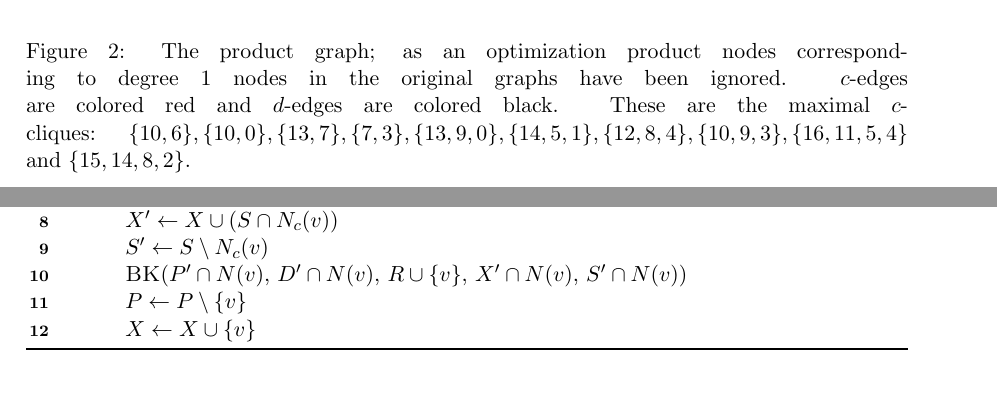
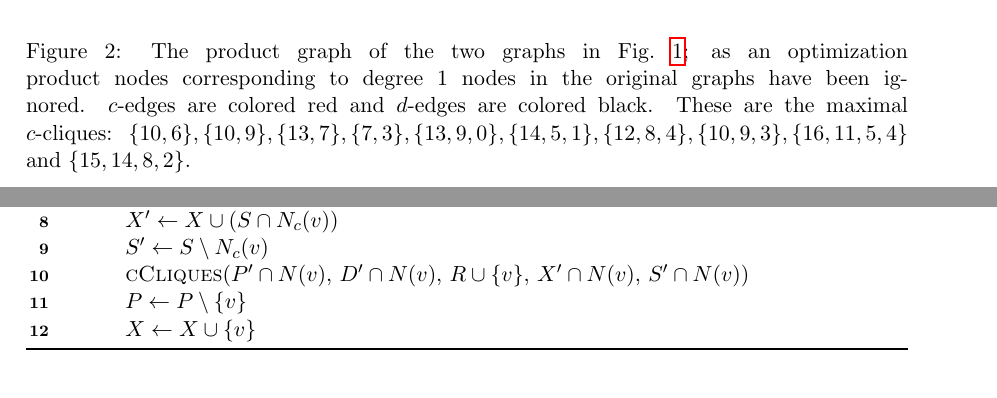
Before and after one commit to ls-cwi/fragments, a LaTeX document (fragments.tex): two parts of pages 4 and 5 of 6, joined at a grey line, cut at the place of the change. Compiled offline with pdfLaTeX.

Commit message:
some corrections

```diff
--- a/fragments.tex
+++ b/fragments.tex
@@ -225,10 +225,10 @@ See Ina Koch~\cite{Koch:2001wi}.
 \begin{figure}
   \center
   \includegraphics[width=1.1\textwidth]{images/product}
-  \caption{The product graph; as an optimization product nodes corresponding to
+  \caption{The product graph of the two graphs in Fig.~\ref{fig:example}; as an optimization product nodes corresponding to
     degree 1 nodes in the original graphs have been ignored. $c$-edges are
     colored red and $d$-edges are colored black. These are the maximal
-    $c$-cliques: $\{10,6\}, \{10,0\}, \{13, 7\},
+    $c$-cliques: $\{10,6\}, \{10,9\}, \{13, 7\},
     \{7, 3\}, \{13, 9, 0\}, \{14, 5, 1\}, \{12, 8, 4\}, \{10, 9, 3\}, \{16, 11,
     5, 4\}$ and $\{15, 14, 8, 2\}$.}
   \label{fig:product}
@@ -254,7 +254,7 @@ to~\cite{Koch:1996fc,Koch:2001wi}.
       $D^\prime \leftarrow D \setminus N_c(v)$\\
       $X^\prime \leftarrow X \cup (S \cap N_c(v))$\\
       $S^\prime \leftarrow S \setminus N_c(v)$\\
-      \textsc{BK}($P^\prime \cap N(v)$, $D^\prime  \cap N(v)$, $R \cup \{v\}$,
+      \textsc{cCliques}($P^\prime \cap N(v)$, $D^\prime  \cap N(v)$, $R \cup \{v\}$,
       $X^\prime \cap N(v)$, $S^\prime \cap N(v)$)\\
       $P \leftarrow P \setminus \{v\}$\\
       $X \leftarrow X \cup \{v\}$
```
Also changed, not shown: fragments.tex (2 more changed lines).
